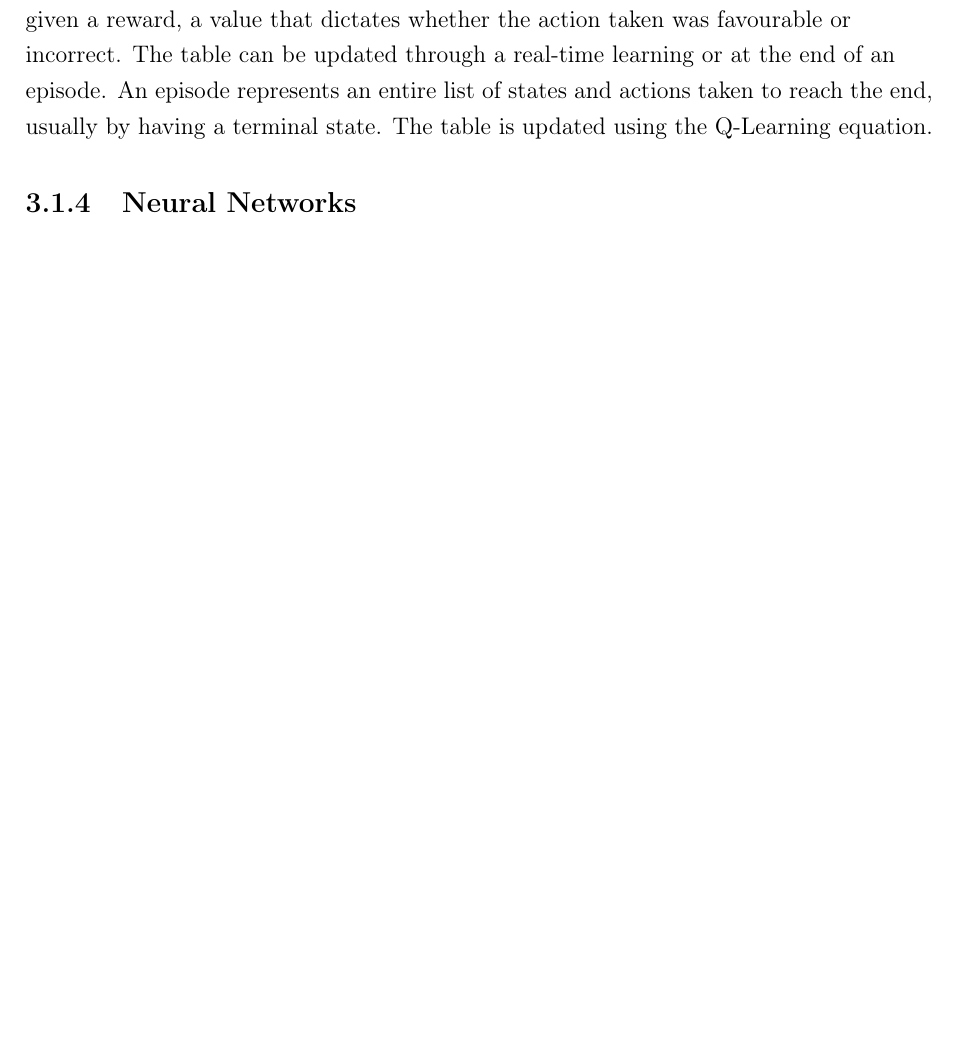
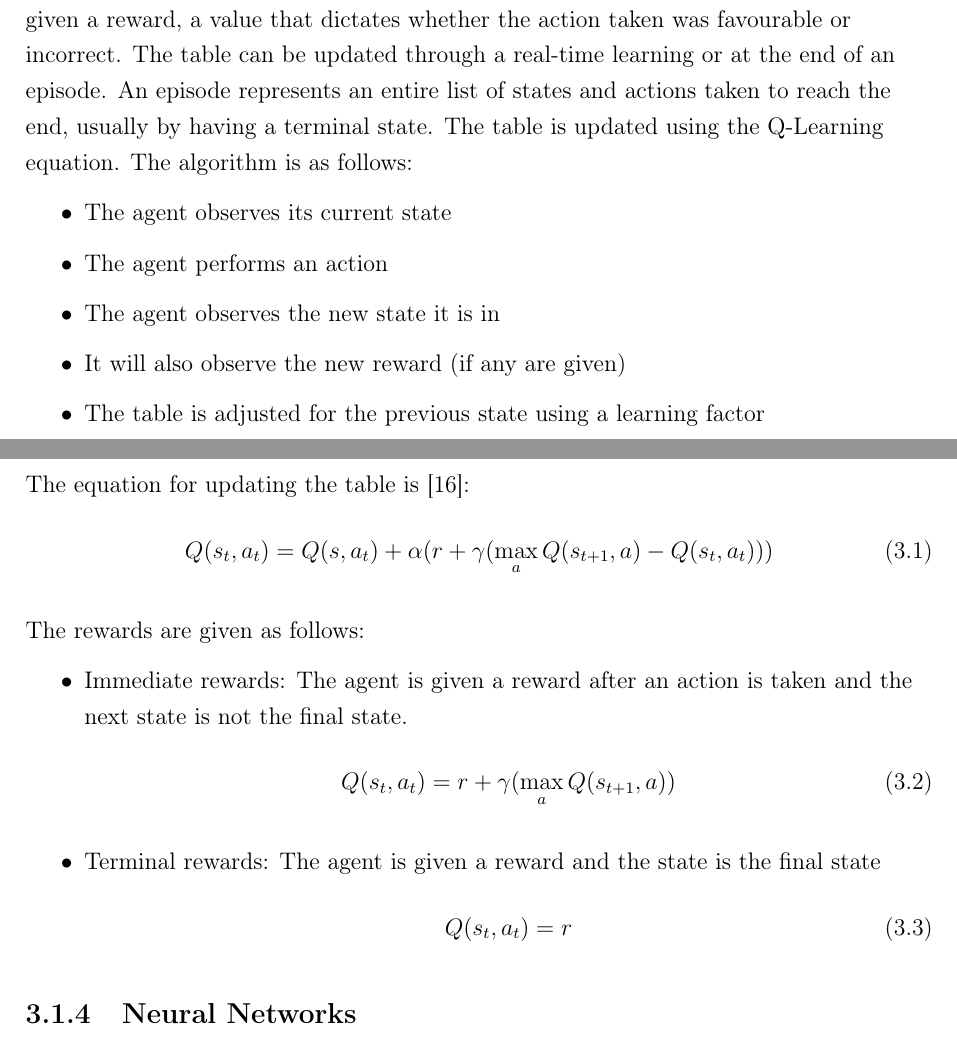
Before and after one commit to maxpilling/curriculum_learning, a LaTeX thesis (report/fyp.tex, which reads report/Chapters/research.tex): part of page 17 of 44 before the commit and two parts of pages 17 and 18 of 44 after it, the two joined at a grey line, cut so that both start at the same text, the shorter picture padded with empty space. Compiled offline with pdfLaTeX.

Commit message:
Added the algorithm and more detail to research

```diff
--- a/report/Chapters/research.tex
+++ b/report/Chapters/research.tex
@@ -115,11 +115,33 @@ the agent may be given a reward, a value that dictates whether the action taken
 was favourable or incorrect. The table can be updated through a real-time
 learning or at the end of an episode. An episode represents an entire list of
 states and actions taken to reach the end, usually by having a terminal state.
-The table is updated using the Q-Learning equation.
+The table is updated using the Q-Learning equation. The algorithm is as follows:
+\begin{itemize}
+\item The agent observes its current state
+\item The agent performs an action
+\item The agent observes the new state it is in
+\item It will also observe the new reward (if any are given)
+\item The table is adjusted for the previous state using a learning factor
+\end{itemize}
 
-% TODO: Add the Q-Learning Algorithm here with references. Seems like we need it
-% since later in the report we say the Deep Q network uses the same alg without
-% actually mentioning what it is anywhere.
+The equation for updating the table is \cite{watkins1992q}:
+\begin{align}
+Q(s_t,a_t) = Q(s,a_t) + \alpha (r + \gamma (\max_a Q(s_{t+1}, a) - Q(s_t,a_t)))
+\end{align}
+
+The rewards are given as follows:
+\begin{itemize}
+\item Immediate rewards: The agent is given a reward after an action is taken and the next state is not the final state.
+\begin{align}
+Q(s_t,a_t) = r + \gamma (\max_a Q(s_{t+1}, a))
+\end{align}
+\item Terminal rewards: The agent is given a reward and the state is the final state
+\begin{align}
+Q(s_t,a_t) = r
+\end{align}
+
+\end{itemize}
+
 
 \subsection{Neural Networks}
 
```
Also changed, not shown: report/Chapters/implem.tex (+4 -0 lines), report/refs.bib (+11 -0 lines).
